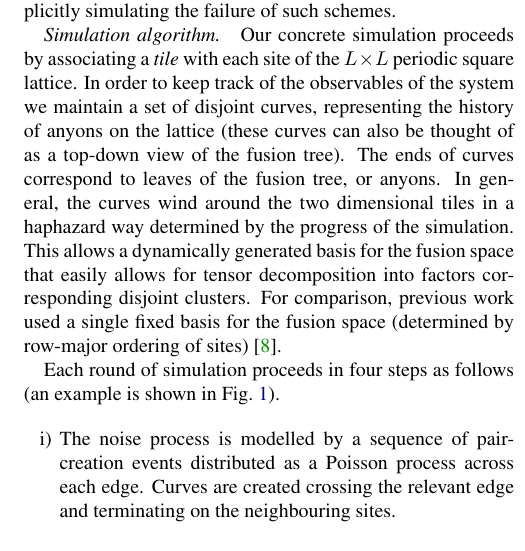
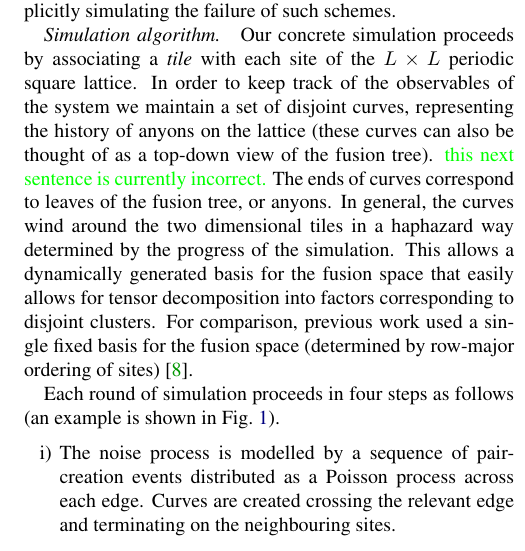
Before and after one commit to punkdit/fibonacci, a LaTeX paper (fib2.tex): part of one column of page 3 of 4, cut so that both start at the same text. Compiled offline with pdfLaTeX.

Commit message:
fixed minor typo and highlighted a sentence for Simon to fix.

```diff
--- a/fib2.tex
+++ b/fib2.tex
@@ -277,11 +277,13 @@ simulating the failure of such schemes.
 Our concrete simulation proceeds by associating a \emph{tile} with each site of the
 $L\times L$ periodic square lattice. In order to keep track of the observables of the system
 we maintain a set of disjoint curves, representing the history of anyons on the lattice (these
-curves can also be thought of as a top-down view of the fusion tree). The ends of curves
+curves can also be thought of as a top-down view of the fusion tree).
+\stf{this next sentence is currently incorrect.}
+The ends of curves
 correspond to leaves of the fusion tree, or anyons. In general, the curves wind around the two
 dimensional tiles in a haphazard way determined by the progress of the simulation. This
 allows a dynamically generated basis for the fusion space that easily allows for tensor
-decomposition into factors corresponding disjoint clusters. For comparison, previous work
+decomposition into factors corresponding to disjoint clusters. For comparison, previous work
 used a single fixed basis for the fusion space (determined by row-major ordering of
 sites)~\cite{Brell2013}.
 
```
